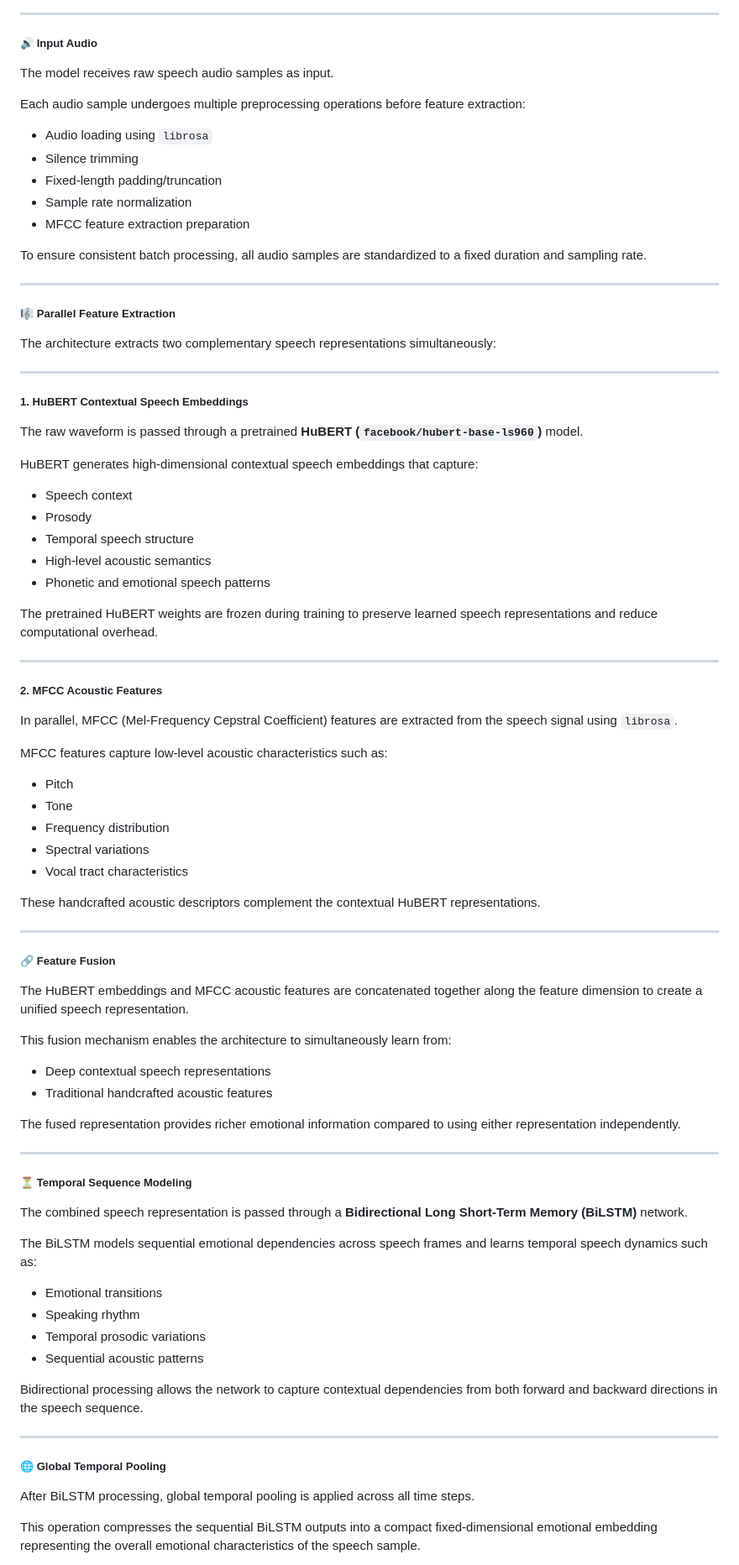
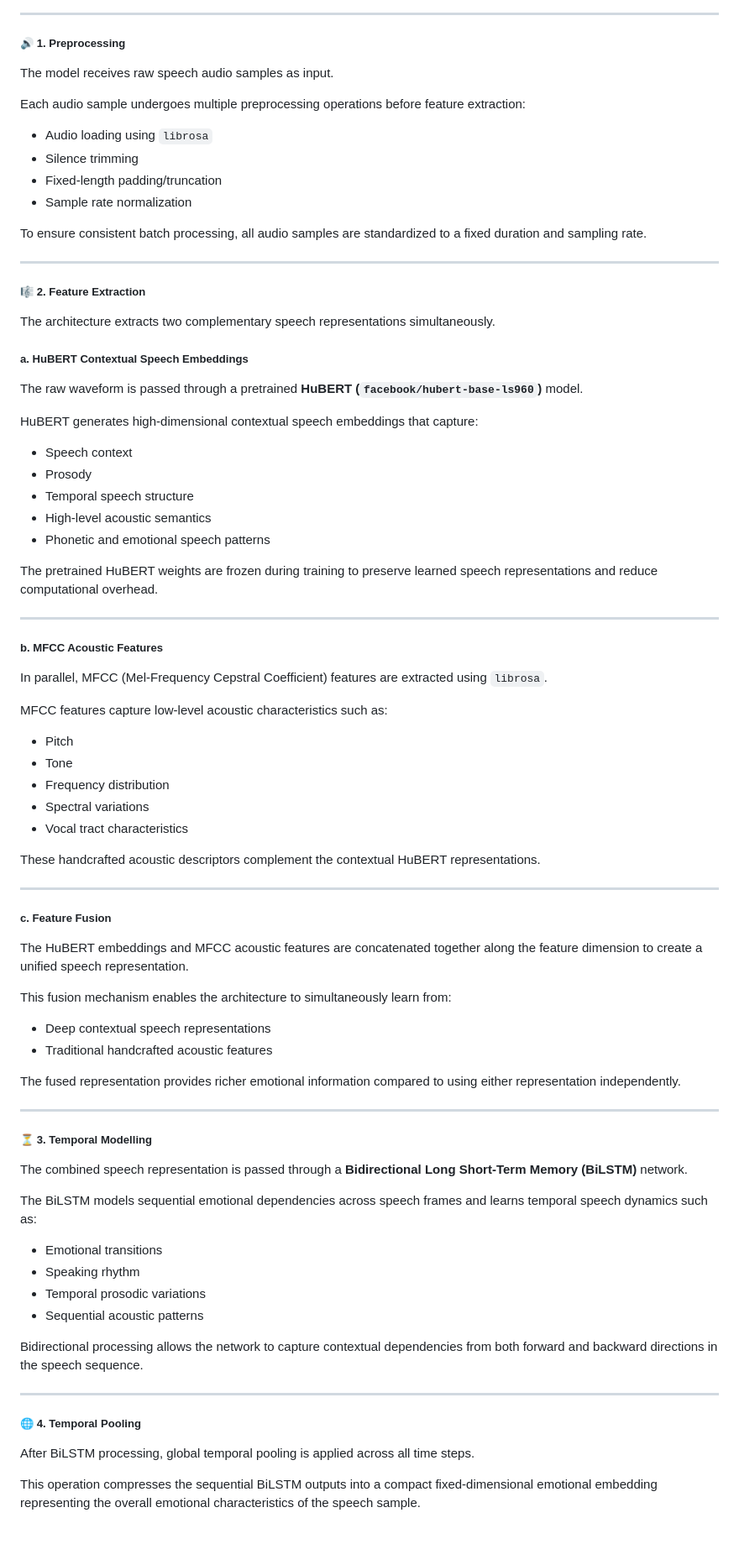
Before and after one commit to vishakhmv/IIIT_project, a Markdown page: README.md, the part around one of its changes. Shown at 84% size. Drawn GitHub-style; blank space fills up the shorter version.

```diff
--- a/README.md
+++ b/README.md
@@ -239,7 +240,7 @@ The Speech-Only architecture predicts emotions directly from raw speech audio by
 
 ---
 
-##### 🔊 Input Audio
+##### 🔊 1. Preprocessing
 
 The model receives raw speech audio samples as input.
 
@@ -249,19 +250,16 @@ Each audio sample undergoes multiple preprocessing operations before feature ext
 - Silence trimming
 - Fixed-length padding/truncation
 - Sample rate normalization
-- MFCC feature extraction preparation
 
 To ensure consistent batch processing, all audio samples are standardized to a fixed duration and sampling rate.
 
 ---
 
-##### 🎼 Parallel Feature Extraction
-
-The architecture extracts two complementary speech representations simultaneously:
-
----
-
-##### 1. HuBERT Contextual Speech Embeddings
+##### 🎼 2. Feature Extraction
+
+The architecture extracts two complementary speech representations simultaneously.
+
+##### a. HuBERT Contextual Speech Embeddings
 
 The raw waveform is passed through a pretrained **HuBERT (`facebook/hubert-base-ls960`)** model.
 
@@ -277,9 +275,9 @@ The pretrained HuBERT weights are frozen during training to preserve learned spe
 
 ---
 
-##### 2. MFCC Acoustic Features
-
-In parallel, MFCC (Mel-Frequency Cepstral Coefficient) features are extracted from the speech signal using `librosa`.
+##### b. MFCC Acoustic Features
+
+In parallel, MFCC (Mel-Frequency Cepstral Coefficient) features are extracted using `librosa`.
 
 MFCC features capture low-level acoustic characteristics such as:
 
@@ -293,7 +291,7 @@ These handcrafted acoustic descriptors complement the contextual HuBERT represen
 
 ---
 
-##### 🔗 Feature Fusion
+##### c. Feature Fusion
 
 The HuBERT embeddings and MFCC acoustic features are concatenated together along the feature dimension to create a unified speech representation.
 
@@ -306,7 +304,7 @@ The fused representation provides richer emotional information compared to using
 
 ---
 
-##### ⏳ Temporal Sequence Modeling
+##### ⏳ 3. Temporal Modelling
 
 The combined speech representation is passed through a **Bidirectional Long Short-Term Memory (BiLSTM)** network.
 
@@ -321,7 +319,7 @@ Bidirectional processing allows the network to capture contextual dependencies f
 
 ---
 
-##### 🌐 Global Temporal Pooling
+##### 🌐 4. Temporal Pooling
 
 After BiLSTM processing, global temporal pooling is applied across all time steps.
 
```
Also changed, not shown: other parts of README.md (+121 -73 lines).
